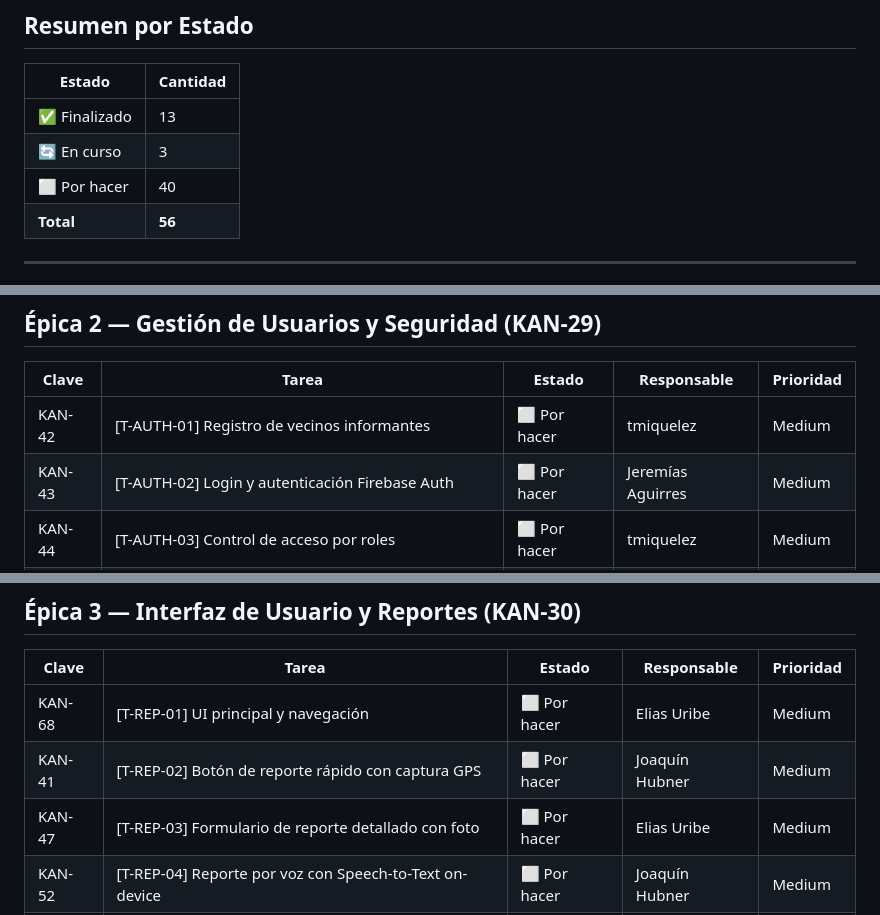
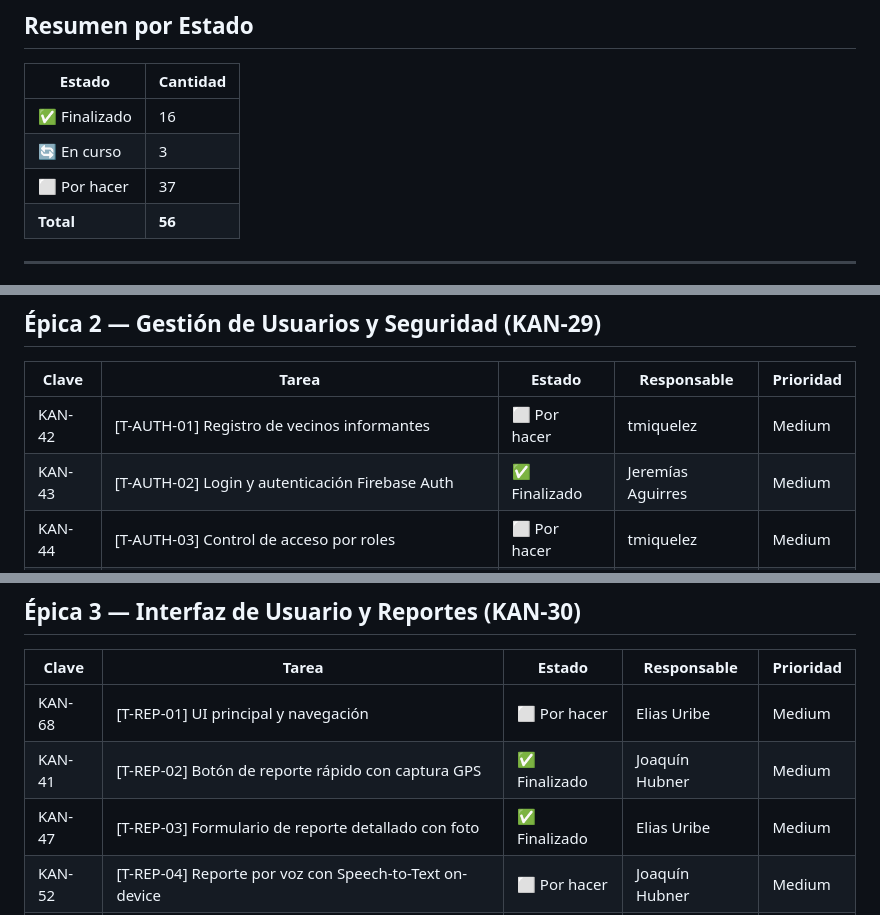
Before and after one commit to GestionDeProyectos-TeamEmergencias/app-coordinacion-comunitaria, a Markdown page: docs/BACKLOG.md, 3 parts joined by grey strips. GitHub-like rendering.

Commit message:
docs: Actualizar backlog con T-AUTH-02, T-REP-02 y T-REP-03 como finalizados

```diff
--- a/docs/BACKLOG.md
+++ b/docs/BACKLOG.md
@@ -19,9 +19,9 @@
 
 | Estado | Cantidad |
 |---|---|
-| ✅ Finalizado | 13 |
+| ✅ Finalizado | 16 |
 | 🔄 En curso | 3 |
-| ⬜ Por hacer | 40 |
+| ⬜ Por hacer | 37 |
 | **Total** | **56** |
 
 ---
@@ -45,7 +45,7 @@
 | Clave | Tarea | Estado | Responsable | Prioridad |
 |---|---|---|---|---|
 | KAN-42 | [T-AUTH-01] Registro de vecinos informantes | ⬜ Por hacer | tmiquelez | Medium |
-| KAN-43 | [T-AUTH-02] Login y autenticación Firebase Auth | ⬜ Por hacer | Jeremías Aguirres | Medium |
+| KAN-43 | [T-AUTH-02] Login y autenticación Firebase Auth | ✅ Finalizado | Jeremías Aguirres | Medium |
 | KAN-44 | [T-AUTH-03] Control de acceso por roles | ⬜ Por hacer | tmiquelez | Medium |
 | KAN-45 | [T-AUTH-04] Promoción de referente barrial | ⬜ Por hacer | Jeremías Aguirres | Medium |
 | KAN-46 | [T-AUTH-05] Sistema de reputación por usuario | ⬜ Por hacer | tmiquelez | Medium |
@@ -61,8 +61,8 @@
 | Clave | Tarea | Estado | Responsable | Prioridad |
 |---|---|---|---|---|
 | KAN-68 | [T-REP-01] UI principal y navegación | ⬜ Por hacer | Elias Uribe | Medium |
-| KAN-41 | [T-REP-02] Botón de reporte rápido con captura GPS | ⬜ Por hacer | Joaquín Hubner | Medium |
-| KAN-47 | [T-REP-03] Formulario de reporte detallado con foto | ⬜ Por hacer | Elias Uribe | Medium |
+| KAN-41 | [T-REP-02] Botón de reporte rápido con captura GPS | ✅ Finalizado | Joaquín Hubner | Medium |
+| KAN-47 | [T-REP-03] Formulario de reporte detallado con foto | ✅ Finalizado | Elias Uribe | Medium |
 | KAN-52 | [T-REP-04] Reporte por voz con Speech-to-Text on-device | ⬜ Por hacer | Joaquín Hubner | Medium |
 | KAN-57 | [T-REP-05] Mapa de incidencias geolocalizado | ⬜ Por hacer | Elias Uribe | Medium |
 | KAN-60 | [T-REP-06] Visualización del estado de resolución | ⬜ Por hacer | Joaquín Hubner | Medium |
```
